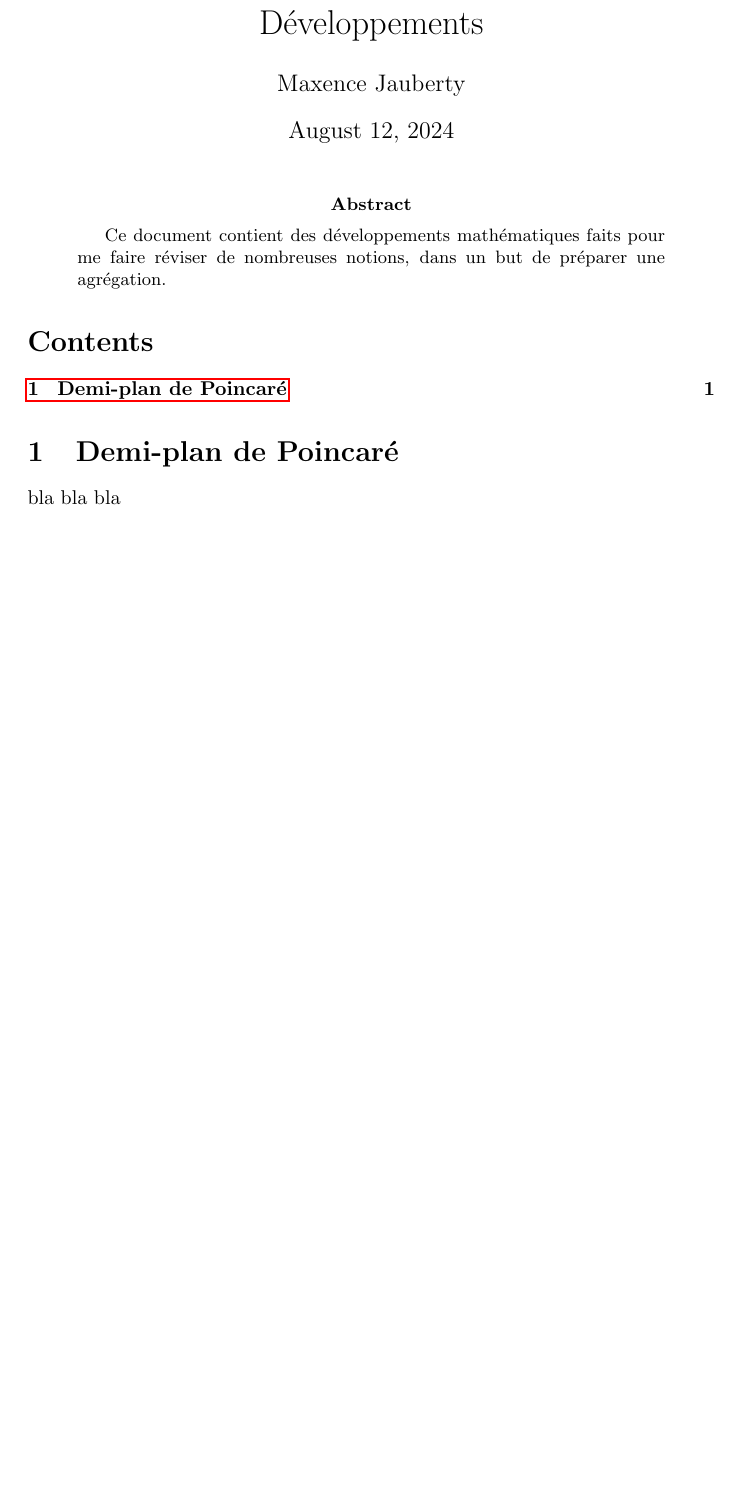
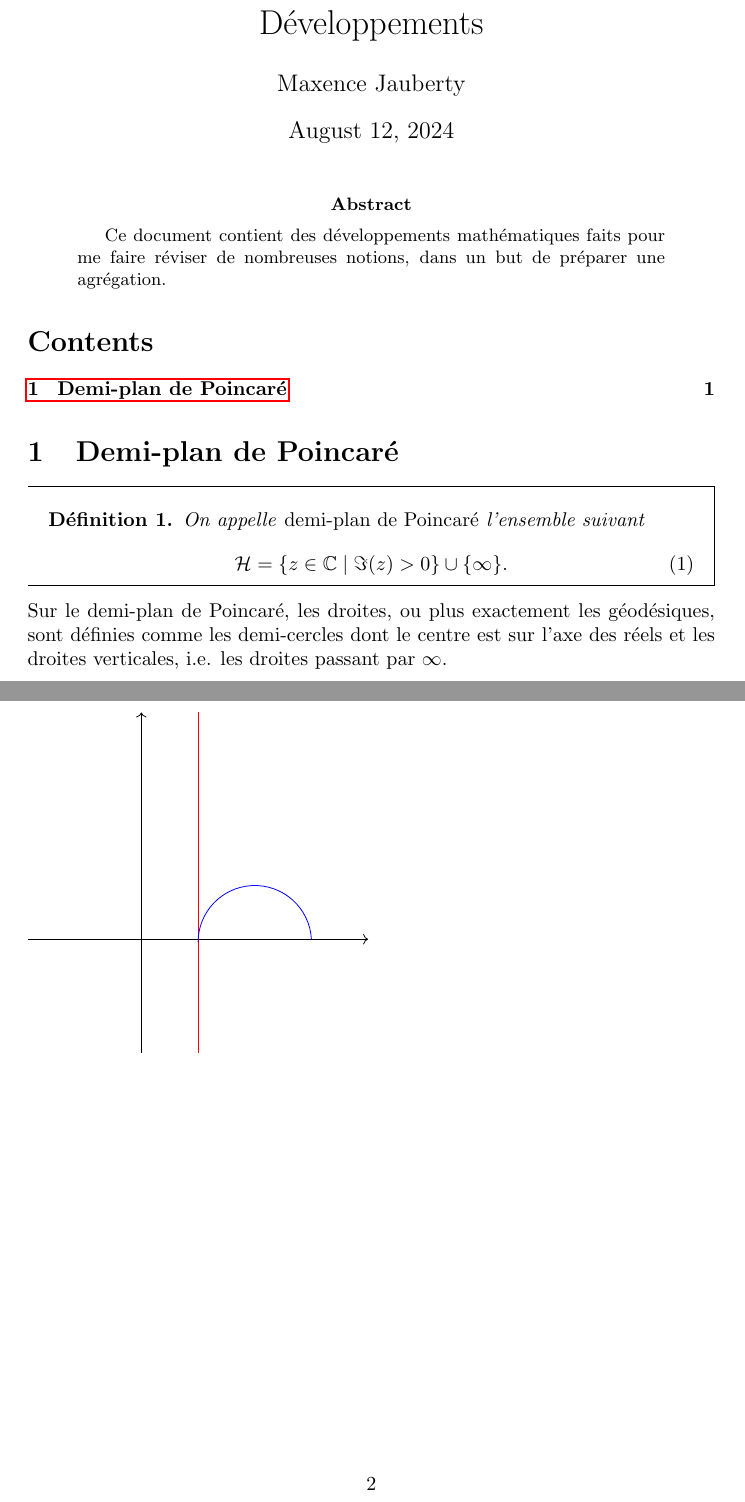
Before and after one commit to EvaristeMJ/Latex, a LaTeX paper (work/french/developpements/main.tex, which reads work/french/developpements/section/Demi-plan-de-Poincaré.tex): part of the page before the commit and two parts of pages 1 and 2 of 2 after it, the two joined at a grey line, cut so that both start at the same text, the shorter picture padded with empty space. Compiled offline with pdfLaTeX.

Commit message:
demi plan writing

```diff
--- a/work/french/developpements/section/Demi-plan-de-Poincaré.tex
+++ b/work/french/developpements/section/Demi-plan-de-Poincaré.tex
@@ -1,6 +1,23 @@
-\documentclass[work\french\developpements\main.tex]{subfiles}
+\documentclass[..\main.tex]{subfiles}
 
 \begin{document}
 \section{Demi-plan de Poincaré}
-bla bla bla
+
+\begin{definition}
+    On appelle \emph{demi-plan de Poincaré} l'ensemble suivant
+    \begin{equation}
+        \mathcal{H} = \{ z \in \mathbb{C} \mid \Im(z) > 0 \}\cup \{\infty\}.
+    \end{equation}
+\end{definition}
+Sur le demi-plan de Poincaré, les droites, ou plus exactement les géodésiques,
+sont définies comme les demi-cercles dont le centre est sur l'axe des réels et
+les droites verticales, i.e. les droites passant par $\infty$.
+\begin{figure}
+    \begin{tikzpicture}
+        \draw[->] (-2,0) -- (4,0);
+        \draw[->] (0,-2) -- (0,4);
+        \draw[red] (1,-2) -- (1,4);
+        \draw[blue] (3,0) arc (3:180:1);
+    \end{tikzpicture}
+\end{figure}
 \end{document}
```
Also changed, not shown: work/french/developpements/main.tex (+9 -7 lines), work/french/developpements/main.pdf.
